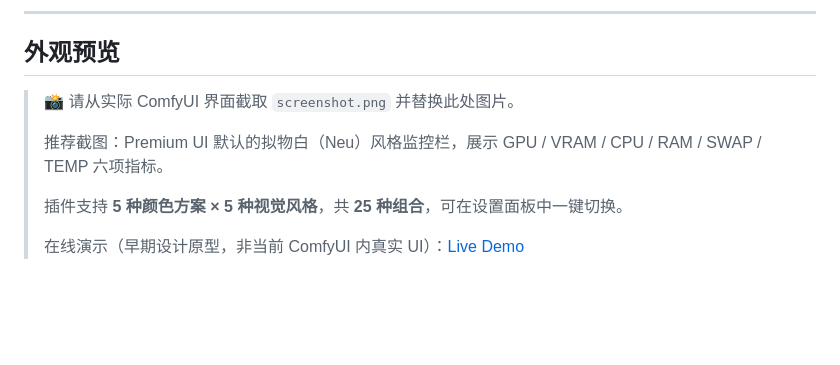
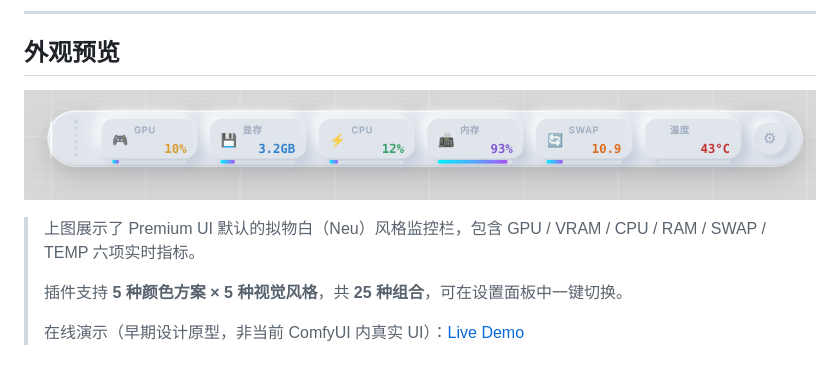
Before and after one commit to feixue-ai/ComfyUI-Feixue-UniversalMonitor, a Markdown page: README.md, the part around the change. Drawn GitHub-style; pictures changed too: screenshot.png (added); blank space fills up the shorter version.

Commit message:
docs: add v3.25 Neu dock screenshot and update README preview

```diff
--- a/README.md
+++ b/README.md
@@ -20,9 +20,9 @@
 
 ## 外观预览
 
-> 📸 请从实际 ComfyUI 界面截取 `screenshot.png` 并替换此处图片。
->
-> 推荐截图：Premium UI 默认的拟物白（Neu）风格监控栏，展示 GPU / VRAM / CPU / RAM / SWAP / TEMP 六项指标。
+![飞雪监测器 Premium UI v3.25](screenshot.png)
+
+> 上图展示了 Premium UI 默认的拟物白（Neu）风格监控栏，包含 GPU / VRAM / CPU / RAM / SWAP / TEMP 六项实时指标。
 >
 > 插件支持 **5 种颜色方案 × 5 种视觉风格**，共 **25 种组合**，可在设置面板中一键切换。
 >
```
